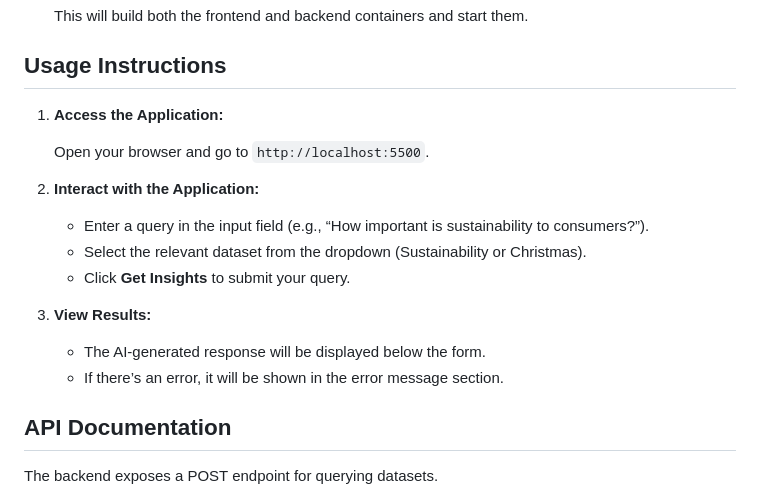
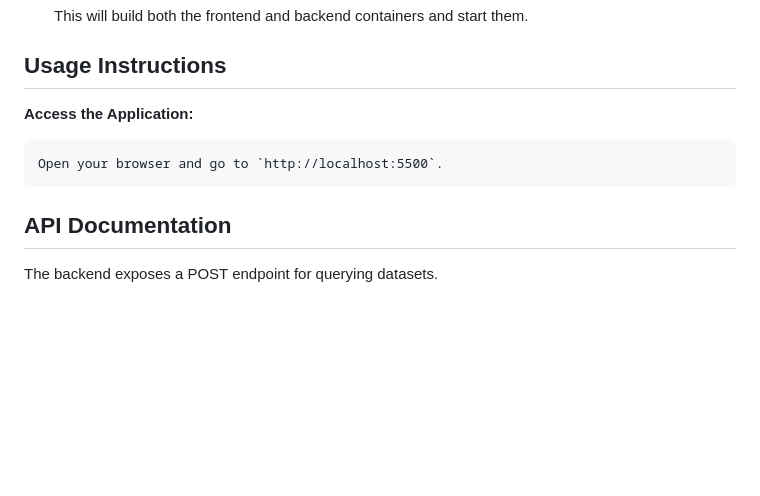
Before and after one commit to elcaiseri/Evaluating-AI-Search-Visibility-for-Chime, a Markdown page: README.md, the part around the change. GitHub-like rendering; blank space fills up the shorter version.

```diff
--- a/README.md
+++ b/README.md
@@ -77,20 +77,9 @@ The project consists of:
 
 ## Usage Instructions
 
-1. **Access the Application:**
+**Access the Application:**
 
 	Open your browser and go to `http://localhost:5500`.
-
-2. **Interact with the Application:**
-
-	- Enter a query in the input field (e.g., “How important is sustainability to consumers?”).
-	- Select the relevant dataset from the dropdown (Sustainability or Christmas).
-	- Click **Get Insights** to submit your query.
-
-3. **View Results:**
-
-	- The AI-generated response will be displayed below the form.
-	- If there’s an error, it will be shown in the error message section.
 
 ## API Documentation
 
```
